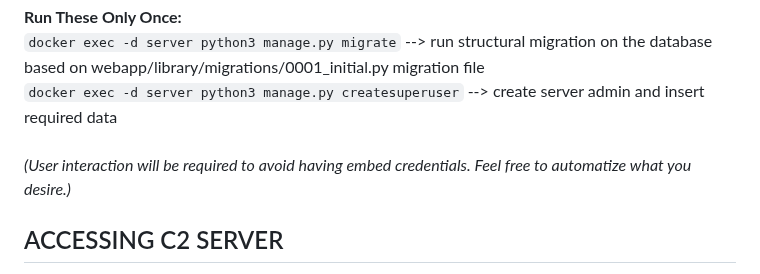
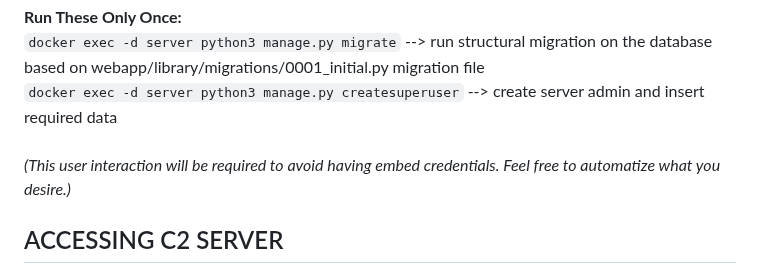
Before and after one commit to AdriIT/C2-Server-Framework, a Markdown page: README.md, the part around the change. GitHub-like rendering.

```diff
--- a/README.md
+++ b/README.md
@@ -18,7 +18,7 @@ Open the terminal and write:<br>
 <br><br> __Run These Only Once:__ <br>
 `docker exec -d server python3 manage.py migrate`           --> run structural migration on the database based on webapp/library/migrations/0001_initial.py migration file<br>
 `docker exec -d server python3 manage.py createsuperuser`   --> create server admin and insert required data <br> <br>
-_(User interaction will be required to avoid having embed credentials. Feel free to automatize what you desire.)_
+_(This user interaction will be required to avoid having embed credentials. Feel free to automatize what you desire.)_
 ## ACCESSING C2 SERVER
 After activating the environment, open a browser tab from your device and visit: http://localhost:26901/vnc.html?password=headless<br>
 You will be redirected to an interactive noVNC page. Connect, open Firefox inside this new "machine", and visit http://server:8000. <br>
```
